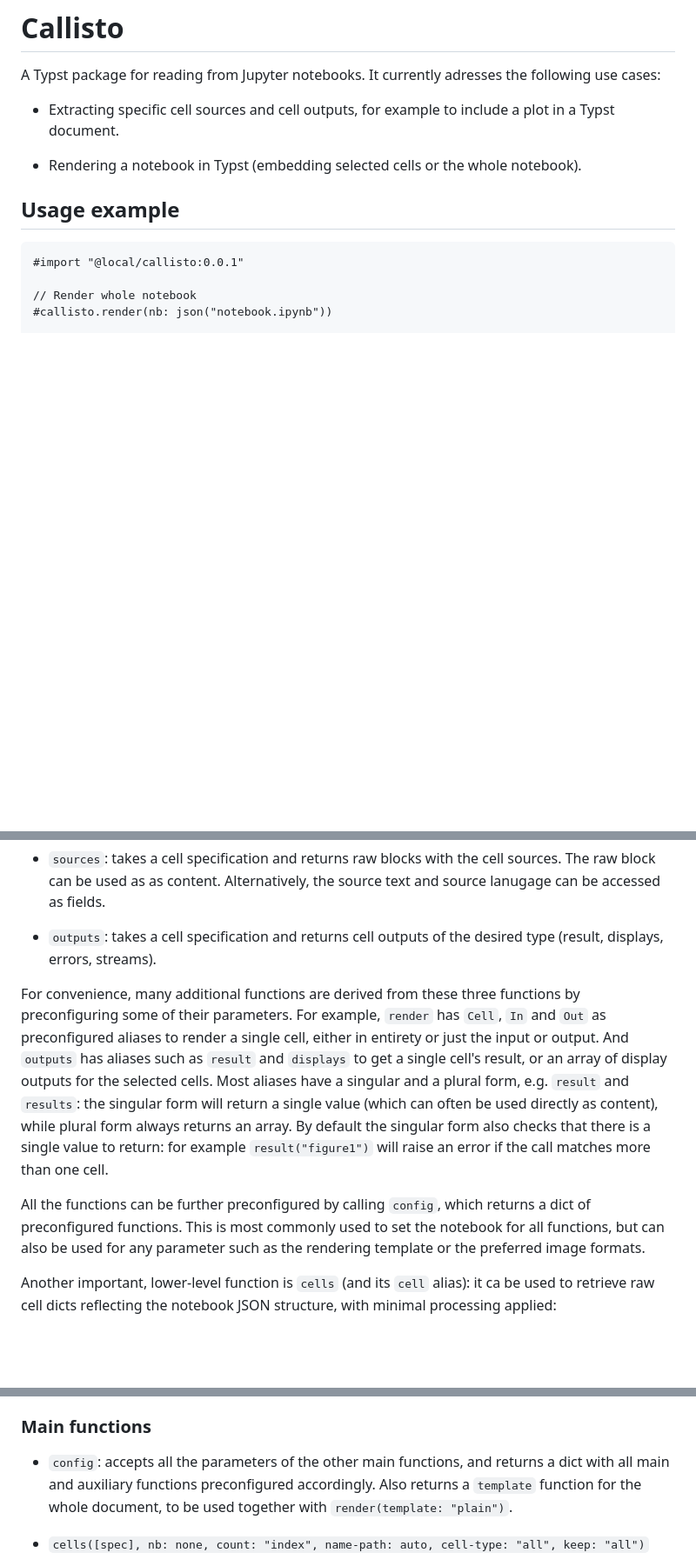
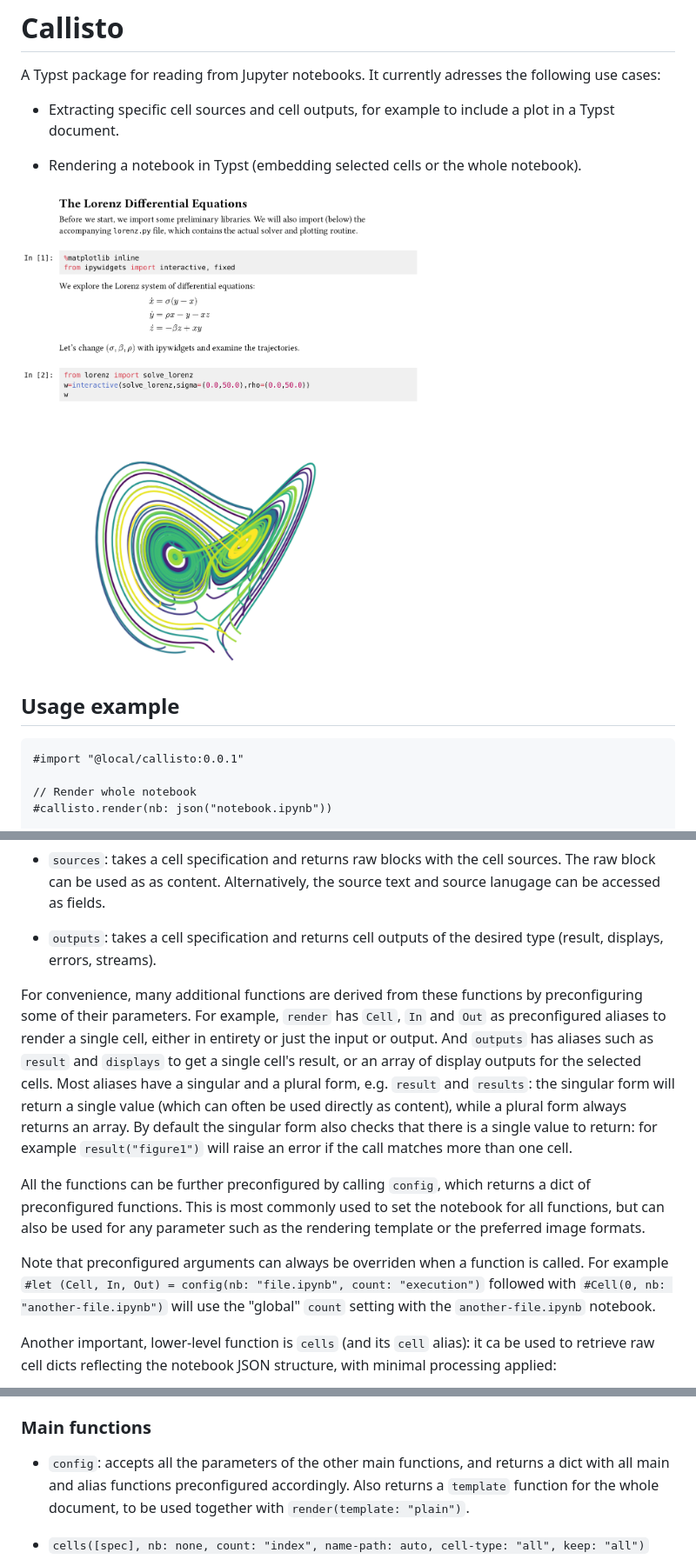
Before and after one commit to knuesel/callisto, a Markdown page: README.md, 3 parts joined by grey strips. Shown: that part at 87% size. GitHub-like rendering; pictures changed too: resources/lorenz.png (added); blank space fills up the shorter version.

```diff
--- a/README.md
+++ b/README.md
@@ -5,6 +5,8 @@ A Typst package for reading from Jupyter notebooks. It currently adresses the fo
 - Extracting specific cell sources and cell outputs, for example to include a plot in a Typst document.
 
 - Rendering a notebook in Typst (embedding selected cells or the whole notebook).
+
+<img src="resources/lorenz.png" width="500px" alt="Rendering of the first cells of the Lorenz.ipynb notebook">
 
 ## Usage example
 
@@ -67,9 +69,11 @@ The API is centered on the following main functions:
 - `outputs`: takes a cell specification and returns cell outputs of the desired type (result, displays, errors, streams).
 
 
-For convenience, many additional functions are derived from these three functions by preconfiguring some of their parameters. For example, `render` has `Cell`, `In` and `Out` as preconfigured aliases to render a single cell, either in entirety or just the input or output. And `outputs` has aliases such as `result` and `displays` to get a single cell's result, or an array of display outputs for the selected cells. Most aliases have a singular and a plural form, e.g. `result` and `results`: the singular form will return a single value (which can often be used directly as content), while plural form always returns an array. By default the singular form also checks that there is a single value to return: for example `result("figure1")` will raise an error if the call matches more than one cell.
+For convenience, many additional functions are derived from these functions by preconfiguring some of their parameters. For example, `render` has `Cell`, `In` and `Out` as preconfigured aliases to render a single cell, either in entirety or just the input or output. And `outputs` has aliases such as `result` and `displays` to get a single cell's result, or an array of display outputs for the selected cells. Most aliases have a singular and a plural form, e.g. `result` and `results`: the singular form will return a single value (which can often be used directly as content), while a plural form always returns an array. By default the singular form also checks that there is a single value to return: for example `result("figure1")` will raise an error if the call matches more than one cell.
 
 All the functions can be further preconfigured by calling `config`, which returns a dict of preconfigured functions. This is most commonly used to set the notebook for all functions, but can also be used for any parameter such as the rendering template or the preferred image formats.
+
+Note that preconfigured arguments can always be overriden when a function is called. For example `#let (Cell, In, Out) = config(nb: "file.ipynb", count: "execution")` followed with `#Cell(0, nb: "another-file.ipynb")` will use the "global" `count` setting with the `another-file.ipynb` notebook.
 
 Another important, lower-level function is `cells` (and its `cell` alias): it ca be used to retrieve raw cell dicts reflecting the notebook JSON structure, with minimal processing applied:
 
@@ -85,7 +89,7 @@ Another important, lower-level function is `cells` (and its `cell` alias): it ca
 
 ### Main functions
 
--  `config`: accepts all the parameters of the other main functions, and returns a dict with all main and auxiliary functions preconfigured accordingly. Also returns a `template` function for the whole document, to be used together with `render(template: "plain")`.
+-  `config`: accepts all the parameters of the other main functions, and returns a dict with all main and alias functions preconfigured accordingly. Also returns a `template` function for the whole document, to be used together with `render(template: "plain")`.
 
 -  `cells([spec], nb: none, count: "index", name-path: auto, cell-type: "all", keep: "all")`
 
```
Also changed, not shown: other parts of README.md (+1 -1 lines), 5 other files.
